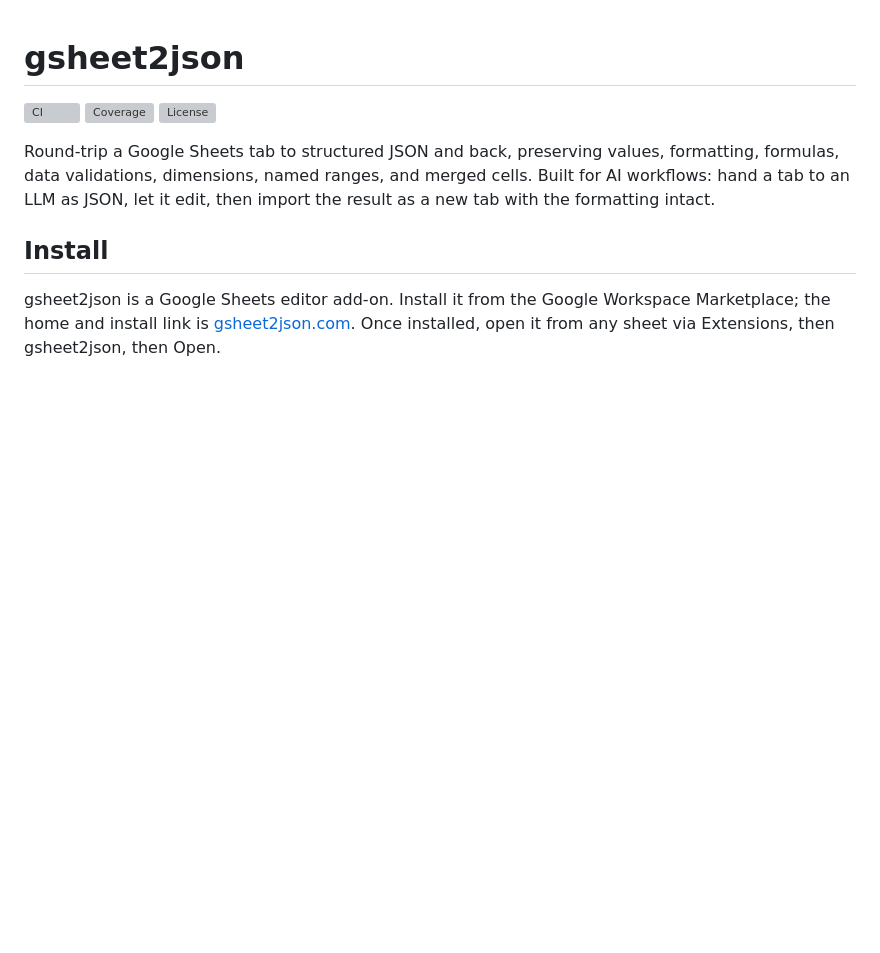
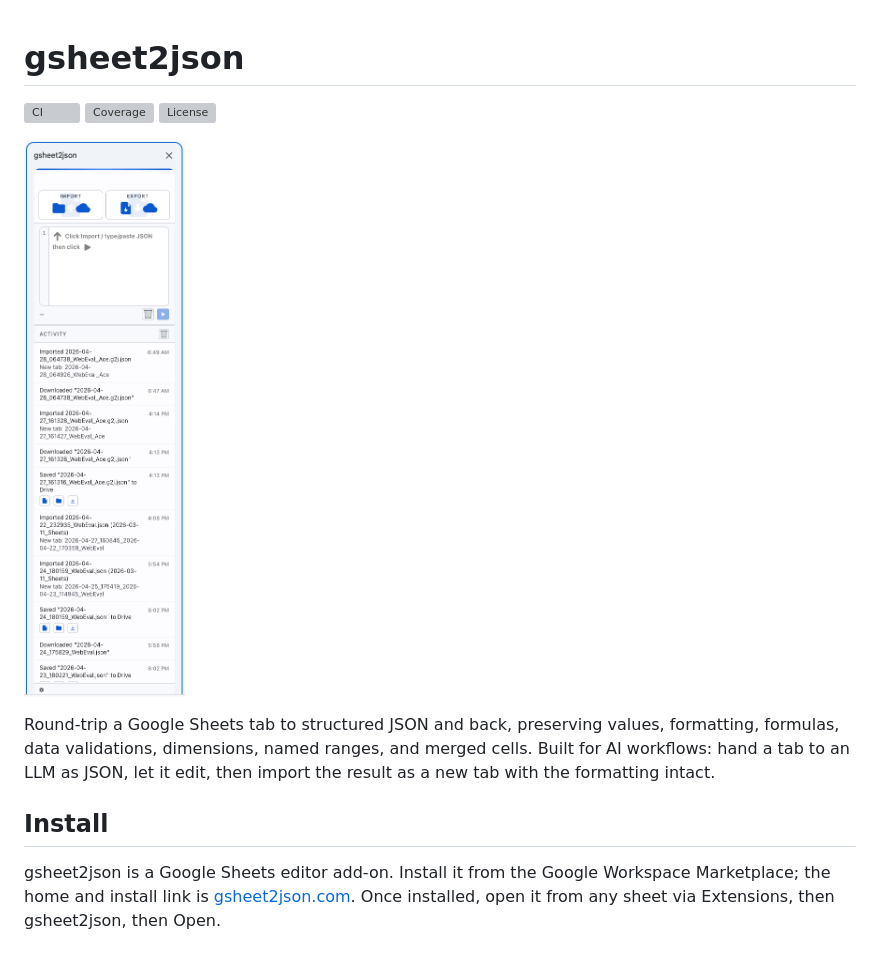
Before and after one commit to appliedmedia/gsheet2json, a Markdown page: README.md, the part around the change. GitHub-like rendering; pictures changed too: images/g2j_hero.png (added); blank space fills up the shorter version; grey boxes are pictures that could not be loaded.

Commit message:
Add hero screenshot to README
Copies g2j_screenshot_06b_sidebar_with_activity_log.png to images/g2j_hero.png
and adds it to the README below the badge line.

Co-Authored-By: Claude Sonnet 4.6 (1M context) <noreply@anthropic.com>

```diff
--- a/README.md
+++ b/README.md
@@ -1,6 +1,8 @@
 # gsheet2json
 
 ![CI](images/ci.svg) ![Coverage](images/coverage.svg) ![License](images/license.svg)
+
+![gsheet2json sidebar open on a Google Sheet](images/g2j_hero.png)
 
 Round-trip a Google Sheets tab to structured JSON and back, preserving values, formatting, formulas, data validations, dimensions, named ranges, and merged cells. Built for AI workflows: hand a tab to an LLM as JSON, let it edit, then import the result as a new tab with the formatting intact.
 
```
